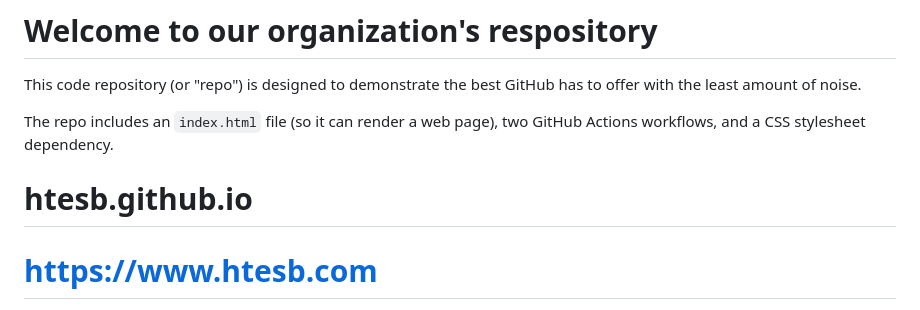
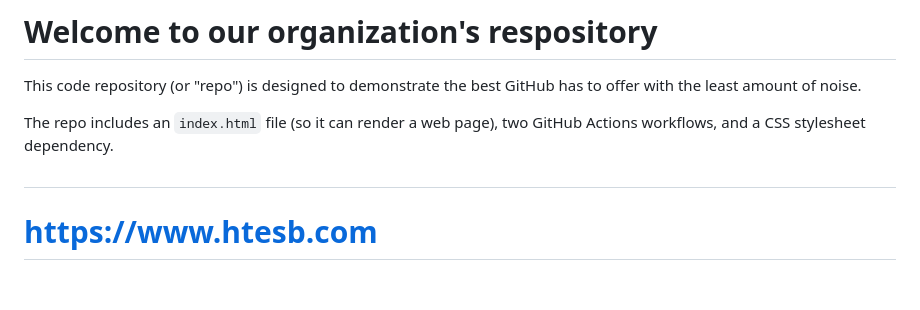
Before and after one commit to HTESB/Portal, a Markdown page: README.md, the part around the change. Rendered like a GitHub page; blank space fills up the shorter version.

Commit message:
Update README to remove repository name
Removed the repository name from the README.

Signed-off-by: Akmal Kamaruddin <31445584+akmalkamaruddin@users.noreply.github.com>

```diff
--- a/README.md
+++ b/README.md
@@ -3,7 +3,7 @@ This code repository (or "repo") is designed to demonstrate the best GitHub has
 
 The repo includes an `index.html` file (so it can render a web page), two GitHub Actions workflows, and a CSS stylesheet dependency.
 
-# htesb.github.io
+#
 # https://www.htesb.com
 
 <!--<div><img align="center" src="https://visitor-badge.laobi.icu/badge?page_id=DesciFradoR93.DesciFradoR93" /></div>-->
```
